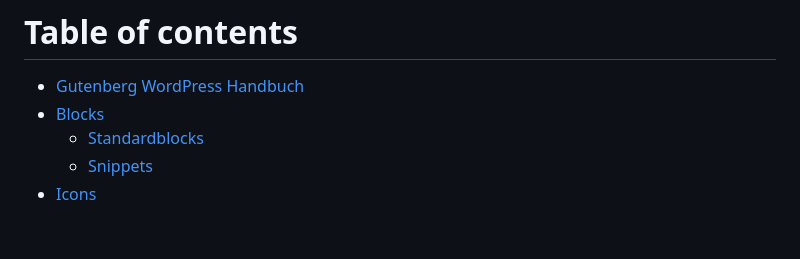
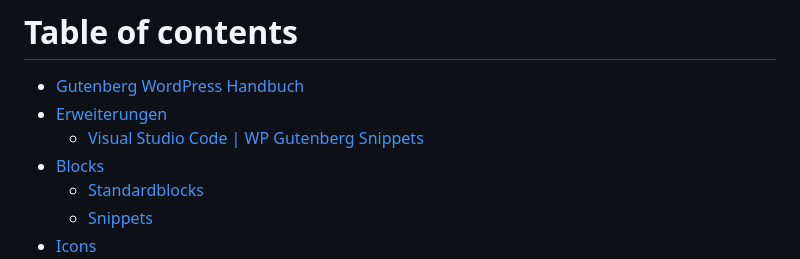
Before and after one commit to bz-projects/WordPress-Gutenberg-Handbuch, a Markdown page: SUMMARY.md, the part around the change. Drawn GitHub-style; blank space fills up the shorter version.

```diff
--- a/SUMMARY.md
+++ b/SUMMARY.md
@@ -1,6 +1,8 @@
 # Table of contents
 
 * [Gutenberg WordPress Handbuch](README.md)
+* [Erweiterungen](erweiterungen/README.md)
+  * [Visual Studio Code \| WP Gutenberg Snippets](erweiterungen/visual-studio-code-or-wp-gutenberg-snippets.md)
 * [Blocks](blocks/README.md)
   * [Standardblocks](blocks/standardblocks.md)
   * [Snippets](blocks/snippets.md)
```
Also changed, not shown: README.md (+2 -2 lines), erweiterungen/README.md (added, +5 -0 lines), erweiterungen/visual-studio-code-or-wp-gutenberg-snippets.md (added, +14 -0 lines), .gitbook/assets/bildschirmfoto-2019-09-03-um-12.00.11.png (added).
